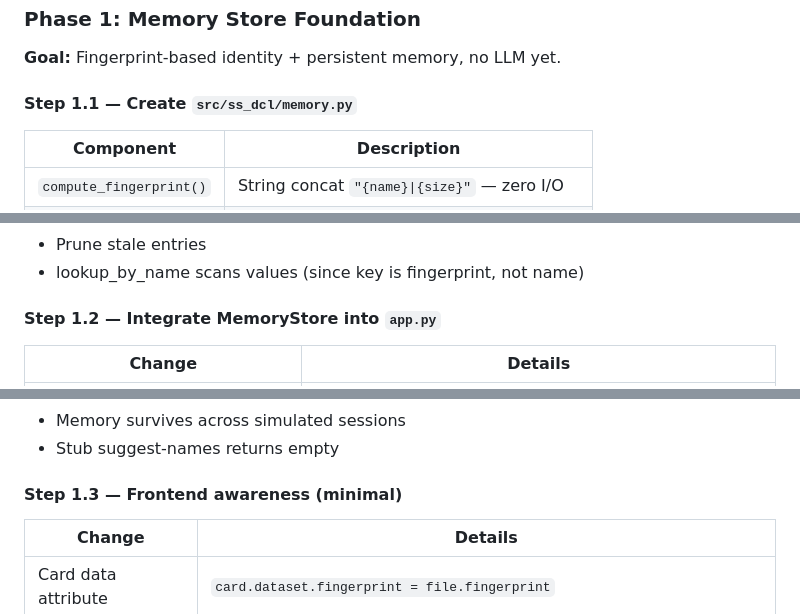
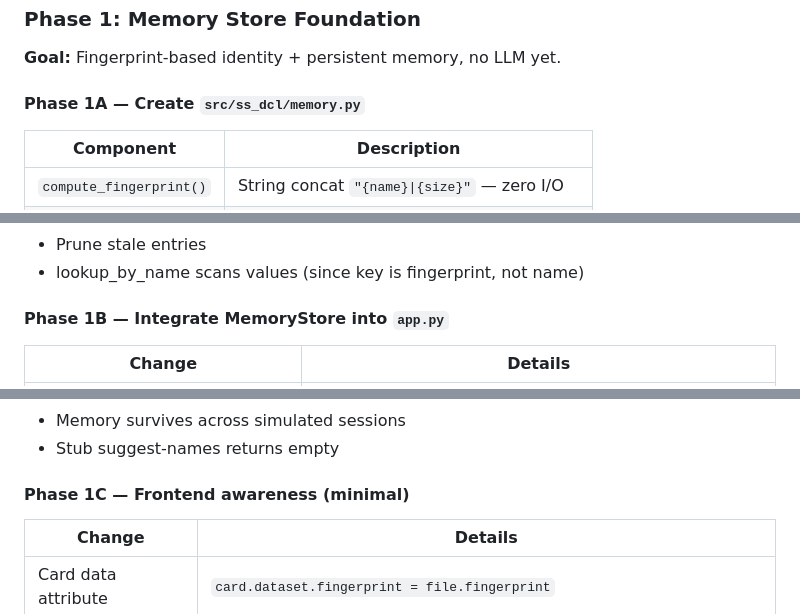
Before and after one commit to Collaboration95/screenshot-declutterer, a Markdown page: docs/design-llm-rename-prerequisites.md, 3 parts joined by grey strips. Rendered like a GitHub page.

Commit message:
docs: align design doc step numbering with Phase 1A/1B/1C convention

```diff
--- a/docs/design-llm-rename-prerequisites.md
+++ b/docs/design-llm-rename-prerequisites.md
@@ -470,7 +470,7 @@ We already `stat()` every file in the existing code, so size is free.
 ### Phase 1: Memory Store Foundation
 **Goal:** Fingerprint-based identity + persistent memory, no LLM yet.
 
-#### Step 1.1 — Create `src/ss_dcl/memory.py`
+#### Phase 1A — Create `src/ss_dcl/memory.py`
 
 | Component | Description |
 |-----------|-------------|
@@ -488,7 +488,7 @@ We already `stat()` every file in the existing code, so size is free.
 - Prune stale entries
 - lookup_by_name scans values (since key is fingerprint, not name)
 
-#### Step 1.2 — Integrate MemoryStore into `app.py`
+#### Phase 1B — Integrate MemoryStore into `app.py`
 
 | Change | Details |
 |--------|---------|
@@ -510,7 +510,7 @@ We already `stat()` every file in the existing code, so size is free.
 - Memory survives across simulated sessions
 - Stub suggest-names returns empty
 
-#### Step 1.3 — Frontend awareness (minimal)
+#### Phase 1C — Frontend awareness (minimal)
 
 | Change | Details |
 |--------|---------|
```
